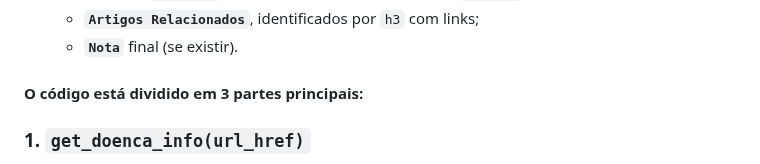
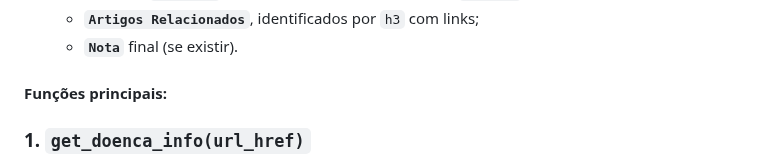
Before and after one commit to BeatrizAmorim7/plneb-2425, a Markdown page: TPC8/README.md, the part around the change. Drawn GitHub-style.

```diff
--- a/TPC8/README.md
+++ b/TPC8/README.md
@@ -32,7 +32,7 @@ Para cada doença, o JSON final contém:
   - **`Nota`** final (se existir).
 
 
-#### O código está dividido em 3 partes principais:
+#### Funções principais:
 
 ### 1. `get_doenca_info(url_href)`
 
```
